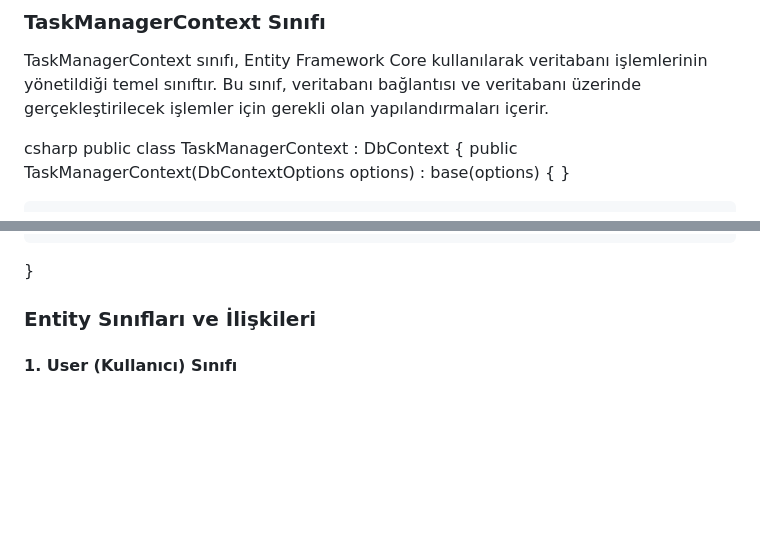
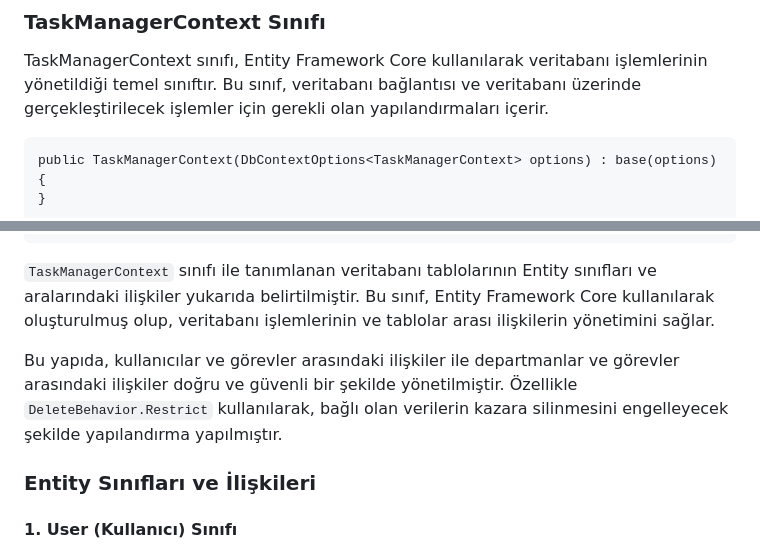
Before and after one commit to Cengizhanyildiz14/TaskManagementSystem, a Markdown page: README.md, 2 parts joined by grey strips. Rendered like a GitHub page; blank space fills up the shorter version.

```diff
--- a/README.md
+++ b/README.md
@@ -48,9 +48,6 @@ Proje, **RESTful API** mimarisi kullanılarak geliştirilmiştir. **JWT (JSON We
 
 TaskManagerContext sınıfı, Entity Framework Core kullanılarak veritabanı işlemlerinin yönetildiği temel sınıftır. Bu sınıf, veritabanı bağlantısı ve veritabanı üzerinde gerçekleştirilecek işlemler için gerekli olan yapılandırmaları içerir.
 
-csharp
-public class TaskManagerContext : DbContext
-{
     public TaskManagerContext(DbContextOptions<TaskManagerContext> options) : base(options)
     {
     }
@@ -88,7 +85,10 @@ public class TaskManagerContext : DbContext
             .HasForeignKey(u => u.DepartmentId)
             .OnDelete(DeleteBehavior.Restrict);  // Silme işlemi kısıtlı
     }
-}
+
+`TaskManagerContext` sınıfı ile tanımlanan veritabanı tablolarının Entity sınıfları ve aralarındaki ilişkiler yukarıda belirtilmiştir. Bu sınıf, Entity Framework Core kullanılarak oluşturulmuş olup, veritabanı işlemlerinin ve tablolar arası ilişkilerin yönetimini sağlar.
+
+Bu yapıda, kullanıcılar ve görevler arasındaki ilişkiler ile departmanlar ve görevler arasındaki ilişkiler doğru ve güvenli bir şekilde yönetilmiştir. Özellikle `DeleteBehavior.Restrict` kullanılarak, bağlı olan verilerin kazara silinmesini engelleyecek şekilde yapılandırma yapılmıştır.
 
 ### Entity Sınıfları ve İlişkileri
 
```
